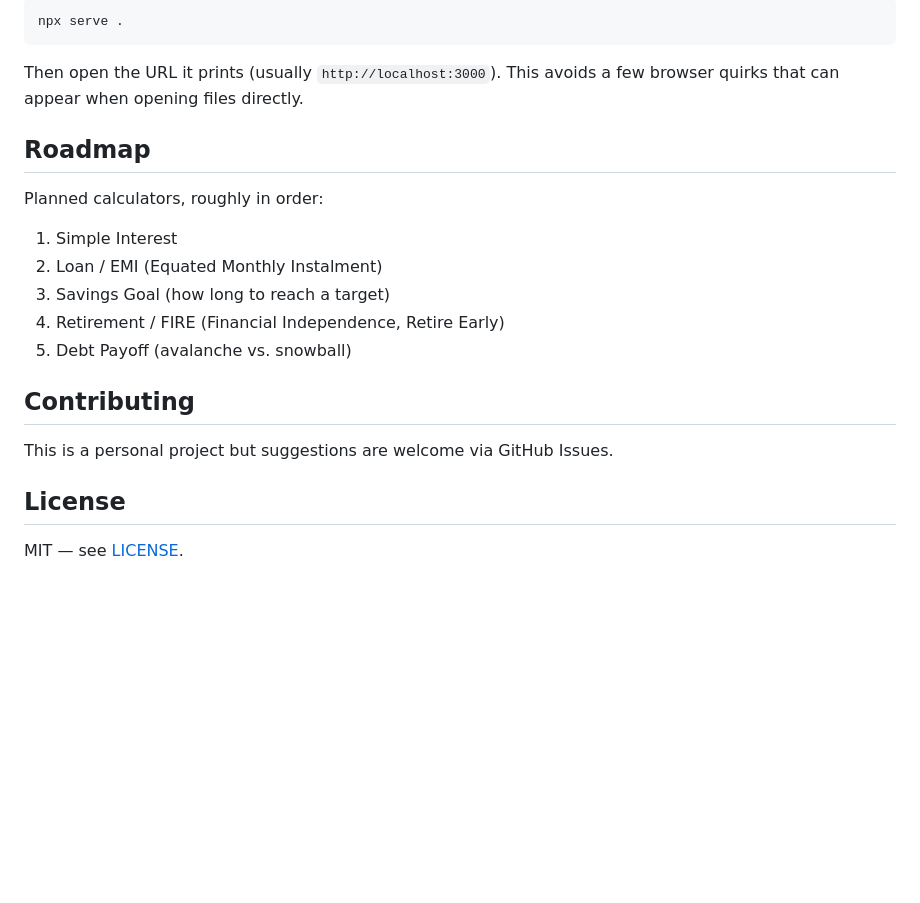
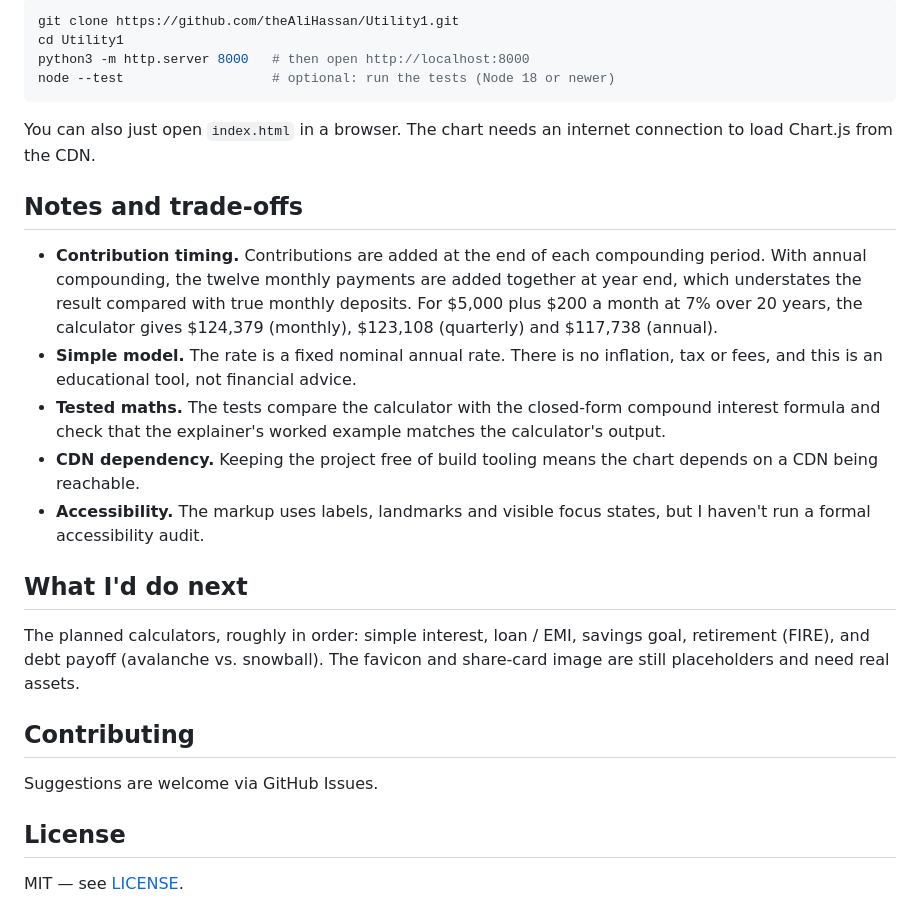
Before and after one commit to theAliHassan/Utility1, a Markdown page: README.md, the part around one of its changes. GitHub-like rendering; blank space fills up the shorter version.

````diff
--- a/README.md
+++ b/README.md
@@ -16,23 +42,28 @@ Double-click `index.html`, or right-click it in VS Code and choose "Open with Li
 
 ```bash
-npx serve .
+git clone https://github.com/theAliHassan/Utility1.git
+cd Utility1
+python3 -m http.server 8000   # then open http://localhost:8000
+node --test                   # optional: run the tests (Node 18 or newer)
 ```
 
-Then open the URL it prints (usually `http://localhost:3000`). This avoids a few browser quirks that can appear when opening files directly.
+You can also just open `index.html` in a browser. The chart needs an internet connection to load Chart.js from the CDN.
 
-## Roadmap
+## Notes and trade-offs
 
-Planned calculators, roughly in order:
+- **Contribution timing.** Contributions are added at the end of each compounding period. With annual compounding, the twelve monthly payments are added together at year end, which understates the result compared with true monthly deposits. For $5,000 plus $200 a month at 7% over 20 years, the calculator gives $124,379 (monthly), $123,108 (quarterly) and $117,738 (annual).
+- **Simple model.** The rate is a fixed nominal annual rate. There is no inflation, tax or fees, and this is an educational tool, not financial advice.
+- **Tested maths.** The tests compare the calculator with the closed-form compound interest formula and check that the explainer's worked example matches the calculator's output.
+- **CDN dependency.** Keeping the project free of build tooling means the chart depends on a CDN being reachable.
+- **Accessibility.** The markup uses labels, landmarks and visible focus states, but I haven't run a formal accessibility audit.
 
-1. Simple Interest
-2. Loan / EMI (Equated Monthly Instalment)
-3. Savings Goal (how long to reach a target)
-4. Retirement / FIRE (Financial Independence, Retire Early)
-5. Debt Payoff (avalanche vs. snowball)
+## What I'd do next
+
+The planned calculators, roughly in order: simple interest, loan / EMI, savings goal, retirement (FIRE), and debt payoff (avalanche vs. snowball). The favicon and share-card image are still placeholders and need real assets.
 
 ## Contributing
 
-This is a personal project but suggestions are welcome via GitHub Issues.
+Suggestions are welcome via GitHub Issues.
 
 ## License
 
````
Also changed, not shown: other parts of README.md (+33 -7 lines), CLAUDE.md (+5 -1 lines), docs/screenshot.png (added), 5 other files.
